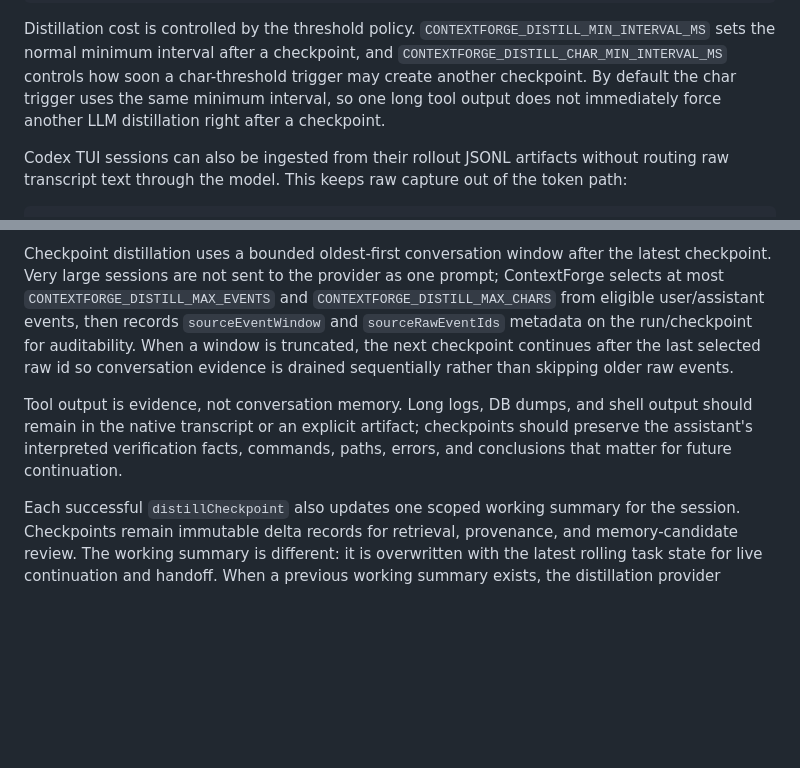
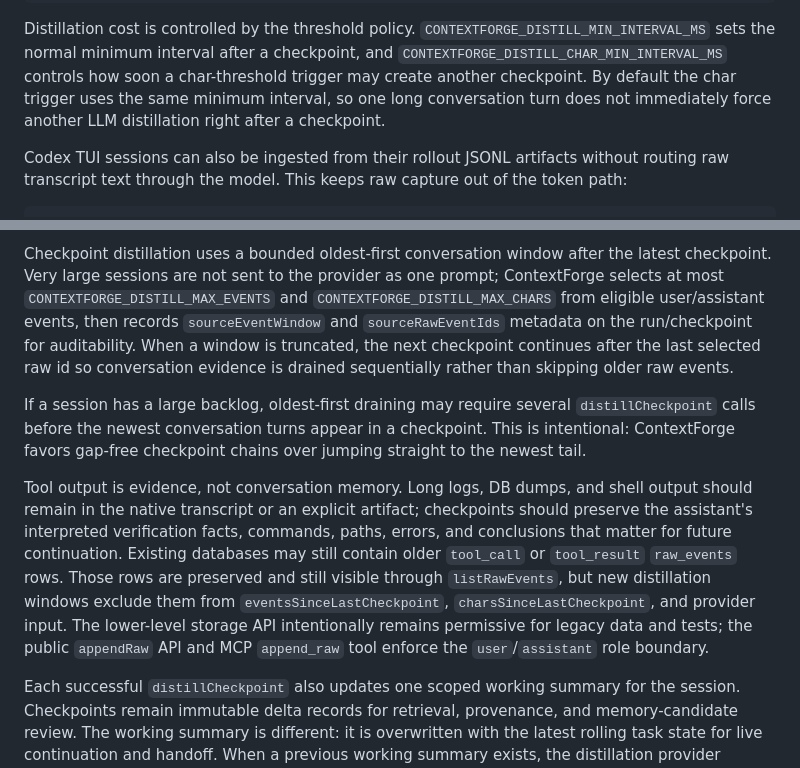
Before and after one commit to ginishuh/contextforge, a Markdown page: README.md, 2 parts joined by grey strips. GitHub-like rendering; blank space fills up the shorter version.

Commit message:
Document conversation-only distill behavior

```diff
--- a/README.md
+++ b/README.md
@@ -551,8 +551,8 @@ Distillation cost is controlled by the threshold policy. `CONTEXTFORGE_DISTILL_M
 sets the normal minimum interval after a checkpoint, and
 `CONTEXTFORGE_DISTILL_CHAR_MIN_INTERVAL_MS` controls how soon a char-threshold
 trigger may create another checkpoint. By default the char trigger uses the same
-minimum interval, so one long tool output does not immediately force another
-LLM distillation right after a checkpoint.
+minimum interval, so one long conversation turn does not immediately force
+another LLM distillation right after a checkpoint.
 
 Codex TUI sessions can also be ingested from their rollout JSONL artifacts
 without routing raw transcript text through the model. This keeps raw capture
@@ -795,10 +795,22 @@ run/checkpoint for auditability. When a window is truncated, the next
 checkpoint continues after the last selected raw id so conversation evidence is
 drained sequentially rather than skipping older raw events.
 
+If a session has a large backlog, oldest-first draining may require several
+`distillCheckpoint` calls before the newest conversation turns appear in a
+checkpoint. This is intentional: ContextForge favors gap-free checkpoint
+chains over jumping straight to the newest tail.
+
 Tool output is evidence, not conversation memory. Long logs, DB dumps, and
 shell output should remain in the native transcript or an explicit artifact;
 checkpoints should preserve the assistant's interpreted verification facts,
 commands, paths, errors, and conclusions that matter for future continuation.
+Existing databases may still contain older `tool_call` or `tool_result`
+`raw_events` rows. Those rows are preserved and still visible through
+`listRawEvents`, but new distillation windows exclude them from
+`eventsSinceLastCheckpoint`, `charsSinceLastCheckpoint`, and provider input.
+The lower-level storage API intentionally remains permissive for legacy data
+and tests; the public `appendRaw` API and MCP `append_raw` tool enforce the
+`user`/`assistant` role boundary.
 
 Each successful `distillCheckpoint` also updates one scoped working summary for
 the session. Checkpoints remain immutable delta records for retrieval,
```
